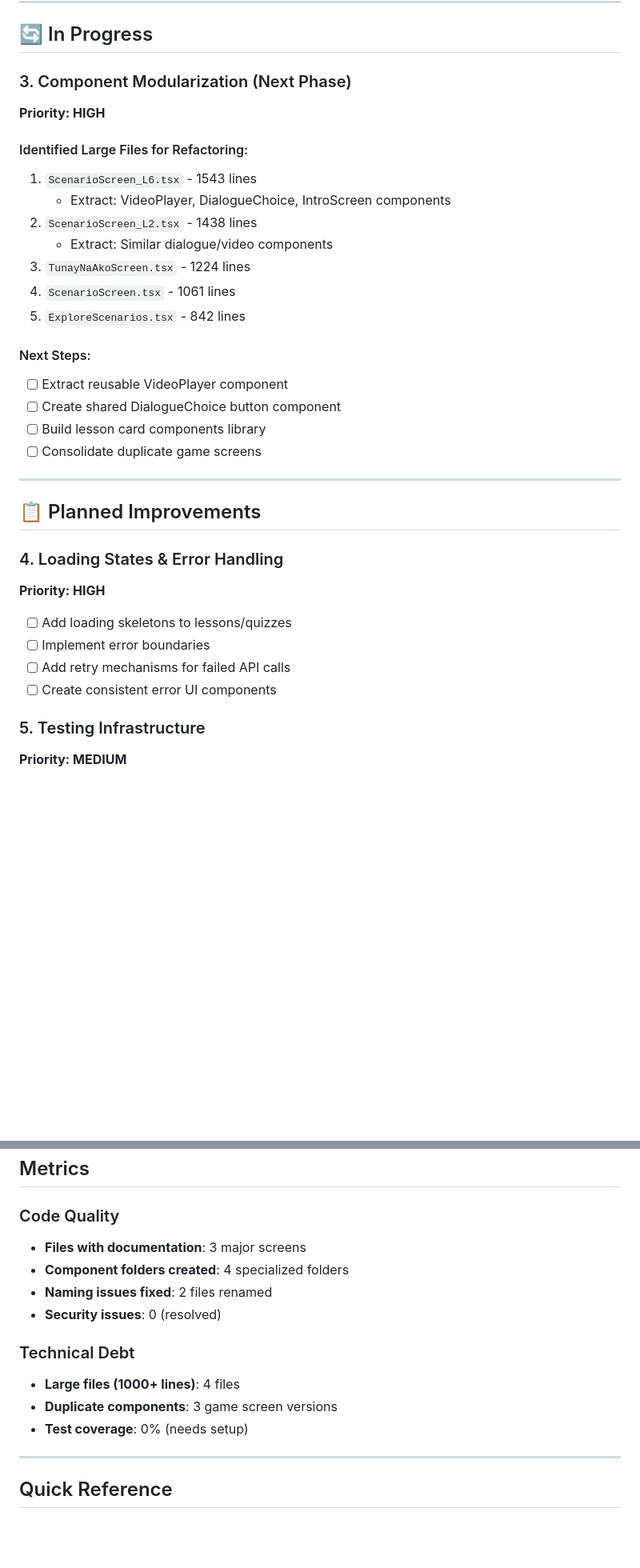
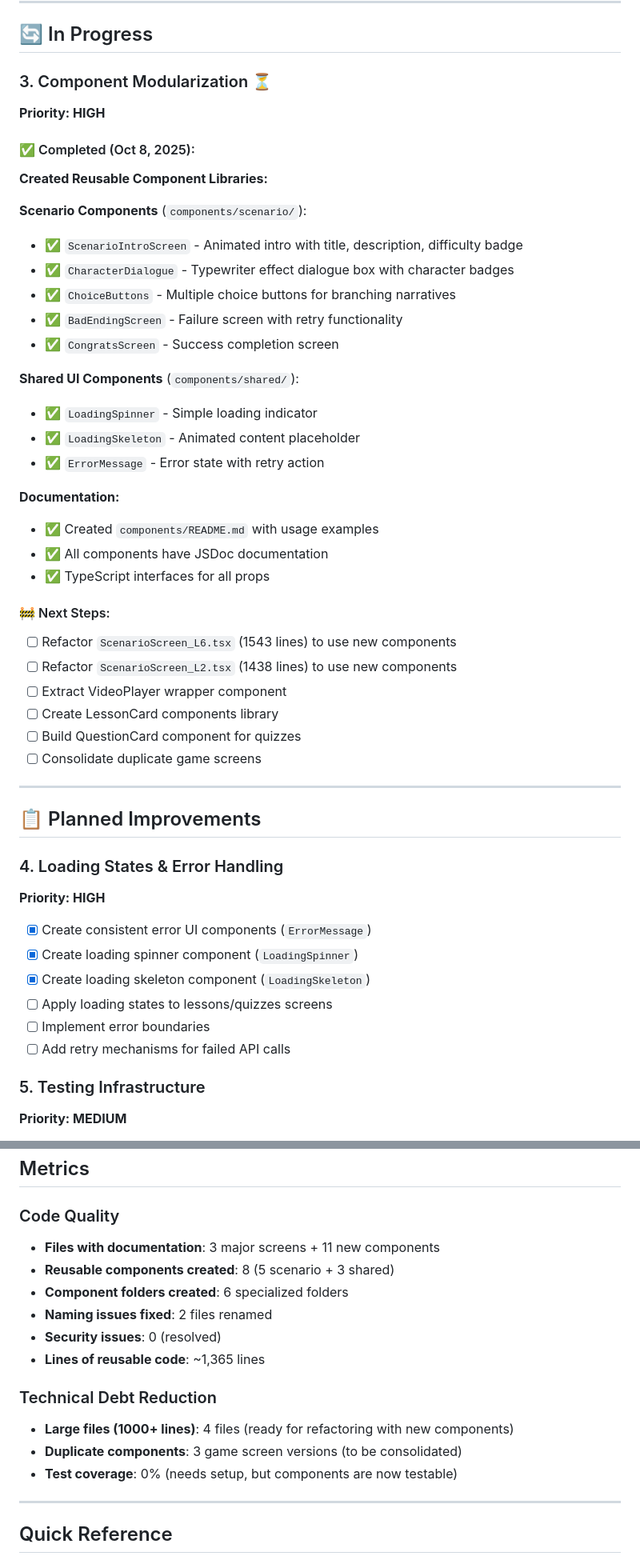
Before and after one commit to docurev111/LearnIT, a Markdown page: IMPROVEMENT_PROGRESS.md, 2 parts joined by grey strips. Shown: that part at 80% size. GitHub-like rendering; blank space fills up the shorter version.

Commit message:
Update progress tracker with Phase 2 completion

```diff
--- a/IMPROVEMENT_PROGRESS.md
+++ b/IMPROVEMENT_PROGRESS.md
@@ -44,22 +44,35 @@
 
 ## 🔄 In Progress
 
-### 3. Component Modularization (Next Phase)
+### 3. Component Modularization ⏳
 **Priority: HIGH**
 
-#### Identified Large Files for Refactoring:
-1. `ScenarioScreen_L6.tsx` - 1543 lines
-   - Extract: VideoPlayer, DialogueChoice, IntroScreen components
-2. `ScenarioScreen_L2.tsx` - 1438 lines
-   - Extract: Similar dialogue/video components
-3. `TunayNaAkoScreen.tsx` - 1224 lines
-4. `ScenarioScreen.tsx` - 1061 lines
-5. `ExploreScenarios.tsx` - 842 lines
+#### ✅ Completed (Oct 8, 2025):
+**Created Reusable Component Libraries:**
 
-#### Next Steps:
-- [ ] Extract reusable VideoPlayer component
-- [ ] Create shared DialogueChoice button component
-- [ ] Build lesson card components library
+**Scenario Components** (`components/scenario/`):
+- ✅ `ScenarioIntroScreen` - Animated intro with title, description, difficulty badge
+- ✅ `CharacterDialogue` - Typewriter effect dialogue box with character badges
+- ✅ `ChoiceButtons` - Multiple choice buttons for branching narratives
+- ✅ `BadEndingScreen` - Failure screen with retry functionality
+- ✅ `CongratsScreen` - Success completion screen
+
+**Shared UI Components** (`components/shared/`):
+- ✅ `LoadingSpinner` - Simple loading indicator
+- ✅ `LoadingSkeleton` - Animated content placeholder
+- ✅ `ErrorMessage` - Error state with retry action
+
+**Documentation:**
+- ✅ Created `components/README.md` with usage examples
+- ✅ All components have JSDoc documentation
+- ✅ TypeScript interfaces for all props
+
+#### 🚧 Next Steps:
+- [ ] Refactor `ScenarioScreen_L6.tsx` (1543 lines) to use new components
+- [ ] Refactor `ScenarioScreen_L2.tsx` (1438 lines) to use new components
+- [ ] Extract VideoPlayer wrapper component
+- [ ] Create LessonCard components library
+- [ ] Build QuestionCard component for quizzes
 - [ ] Consolidate duplicate game screens
 
 ---
@@ -69,10 +82,12 @@
 ### 4. Loading States & Error Handling
 **Priority: HIGH**
 
-- [ ] Add loading skeletons to lessons/quizzes
+- [x] Create consistent error UI components (`ErrorMessage`)
+- [x] Create loading spinner component (`LoadingSpinner`)
+- [x] Create loading skeleton component (`LoadingSkeleton`)
+- [ ] Apply loading states to lessons/quizzes screens
 - [ ] Implement error boundaries
 - [ ] Add retry mechanisms for failed API calls
-- [ ] Create consistent error UI components
 
 ### 5. Testing Infrastructure
 **Priority: MEDIUM**
@@ -128,15 +143,17 @@
 ## Metrics
 
 ### Code Quality
-- **Files with documentation**: 3 major screens
-- **Component folders created**: 4 specialized folders
+- **Files with documentation**: 3 major screens + 11 new components
+- **Reusable components created**: 8 (5 scenario + 3 shared)
+- **Component folders created**: 6 specialized folders
 - **Naming issues fixed**: 2 files renamed
 - **Security issues**: 0 (resolved)
+- **Lines of reusable code**: ~1,365 lines
 
-### Technical Debt
-- **Large files (1000+ lines)**: 4 files
-- **Duplicate components**: 3 game screen versions
-- **Test coverage**: 0% (needs setup)
+### Technical Debt Reduction
+- **Large files (1000+ lines)**: 4 files (ready for refactoring with new components)
+- **Duplicate components**: 3 game screen versions (to be consolidated)
+- **Test coverage**: 0% (needs setup, but components are now testable)
 
 ---
 
```
